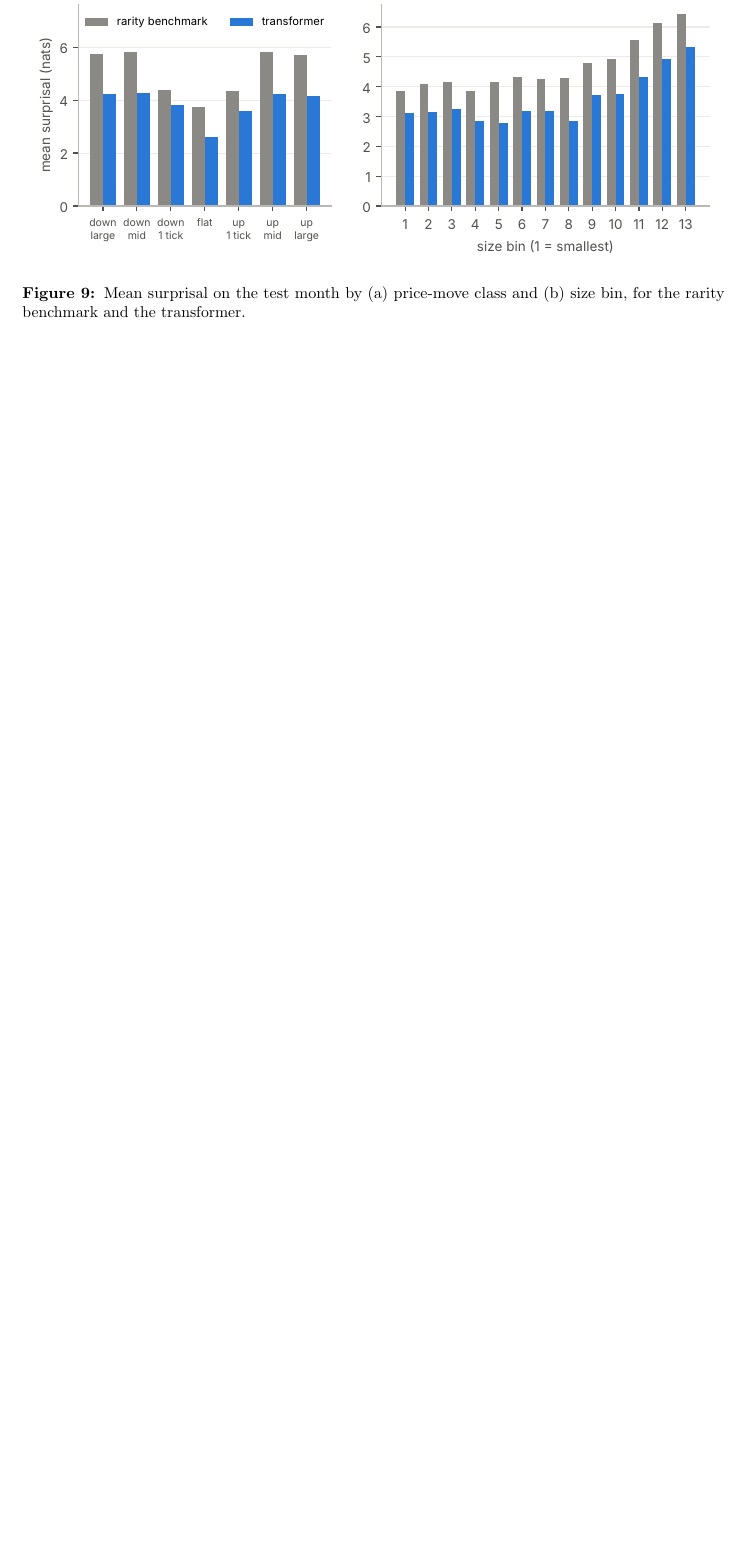
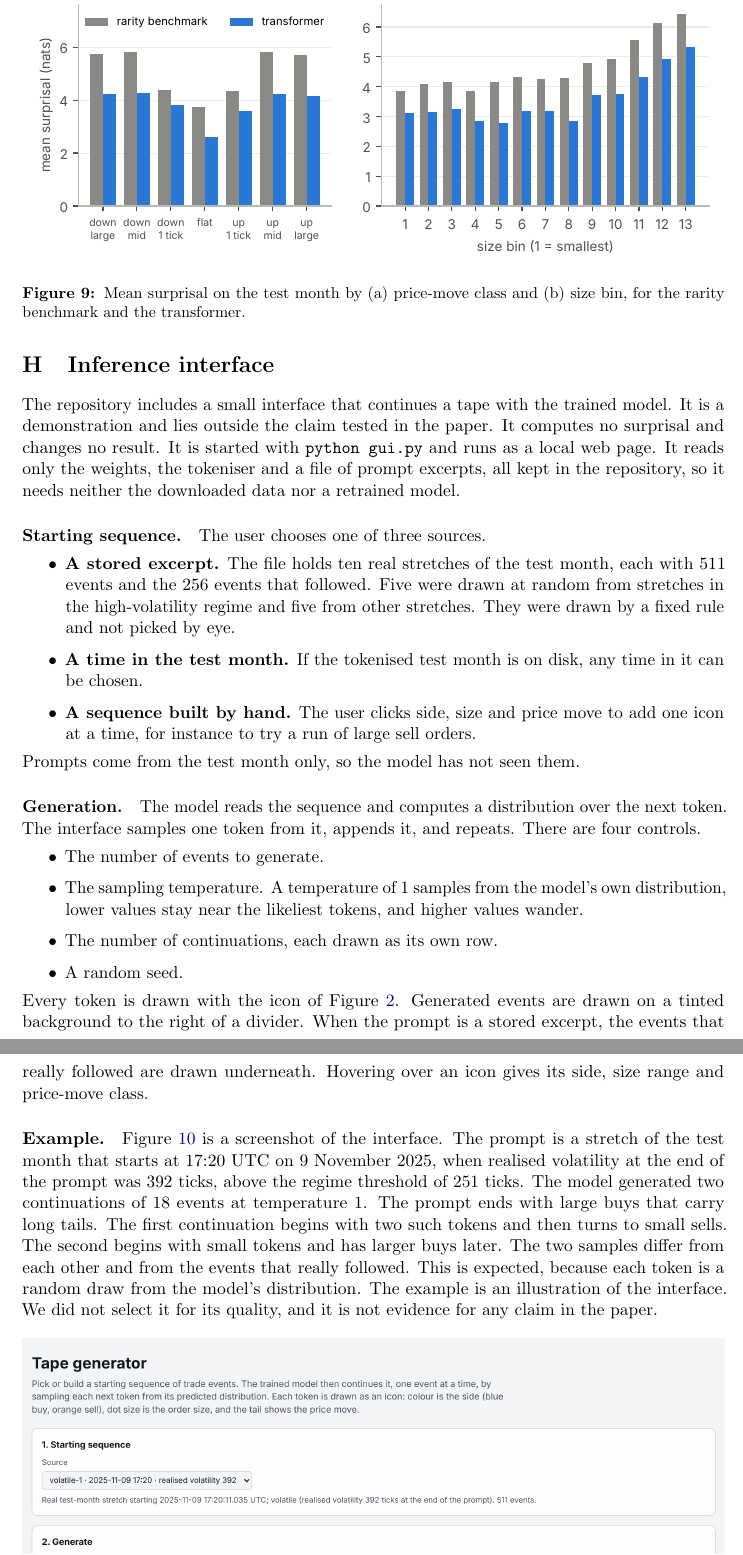
Before and after one commit to nav-nab/tape-perplexity, a LaTeX paper (paper/main.tex): part of page 16 of 16 before the commit and two parts of pages 16 and 17 of 18 after it, the two joined at a grey line, cut so that both start at the same text, the shorter picture padded with empty space. Compiled offline with pdfLaTeX.

Commit message:
Paper: add appendix on the inference interface with a screenshot of a generation example
Co-Authored-By: Claude Sonnet 5.5 <noreply@anthropic.com>
Claude-Session: https://claude.ai/code/session_01MKiBCwCD6tfHXPnXcEZBUa

```diff
--- a/paper/main.tex
+++ b/paper/main.tex
@@ -685,3 +685,46 @@ Flat moves are the least surprising, and large trades are the most surprising.
 \end{figure}
 
 %% ------------------------------------------------------------------------------------
+\section{Inference interface}\label{app:gui}
+
+The repository includes a small interface that continues a tape with the trained model.
+It is a demonstration and lies outside the claim tested in the paper.
+It computes no surprisal and changes no result.
+It is started with \texttt{python gui.py} and runs as a local web page.
+It reads only the weights, the tokeniser and a file of prompt excerpts, all kept in the repository, so it needs neither the downloaded data nor a retrained model.
+
+\paragraph{Starting sequence.}
+The user chooses one of three sources.
+\begin{itemize}
+  \item \textbf{A stored excerpt.} The file holds ten real stretches of the test month, each with 511 events and the 256 events that followed. Five were drawn at random from stretches in the high-volatility regime and five from other stretches. They were drawn by a fixed rule and not picked by eye.
+  \item \textbf{A time in the test month.} If the tokenised test month is on disk, any time in it can be chosen.
+  \item \textbf{A sequence built by hand.} The user clicks side, size and price move to add one icon at a time, for instance to try a run of large sell orders.
+\end{itemize}
+Prompts come from the test month only, so the model has not seen them.
+
+\paragraph{Generation.}
+The model reads the sequence and computes a distribution over the next token.
+The interface samples one token from it, appends it, and repeats.
+There are four controls.
+\begin{itemize}
+  \item The number of events to generate.
+  \item The sampling temperature. A temperature of 1 samples from the model's own distribution, lower values stay near the likeliest tokens, and higher values wander.
+  \item The number of continuations, each drawn as its own row.
+  \item A random seed.
+\end{itemize}
+Every token is drawn with the icon of \cref{fig:key}.
+Generated events are drawn on a tinted background to the right of a divider.
+When the prompt is a stored excerpt, the events that really followed are drawn underneath.
+Hovering over an icon gives its side, size range and price-move class.
+
+\paragraph{Example.}
+\Cref{fig:gui} is a screenshot of the interface.
+The prompt is a stretch of the test month that starts at 17:20 UTC on 9 November 2025, when realised volatility at the end of the prompt was 392 ticks, above the regime threshold of \Thr{} ticks.
+The model generated two continuations of 18 events at temperature 1.
+The prompt ends with large buys that carry long tails.
+The first continuation begins with two such tokens and then turns to small sells.
+The second begins with small tokens and has larger buys later.
+The two samples differ from each other and from the events that really followed.
+This is expected, because each token is a random draw from the model's distribution.
+The example is an illustration of the interface.
+We did not select it for its quality, and it is not evidence for any claim in the paper.
```
Also changed, not shown: docs/design-log.md (+1 -0 lines), paper/figures/gui_example.png (added), paper/main.pdf, paper/main.tex (12 more changed lines), 1 other file.
